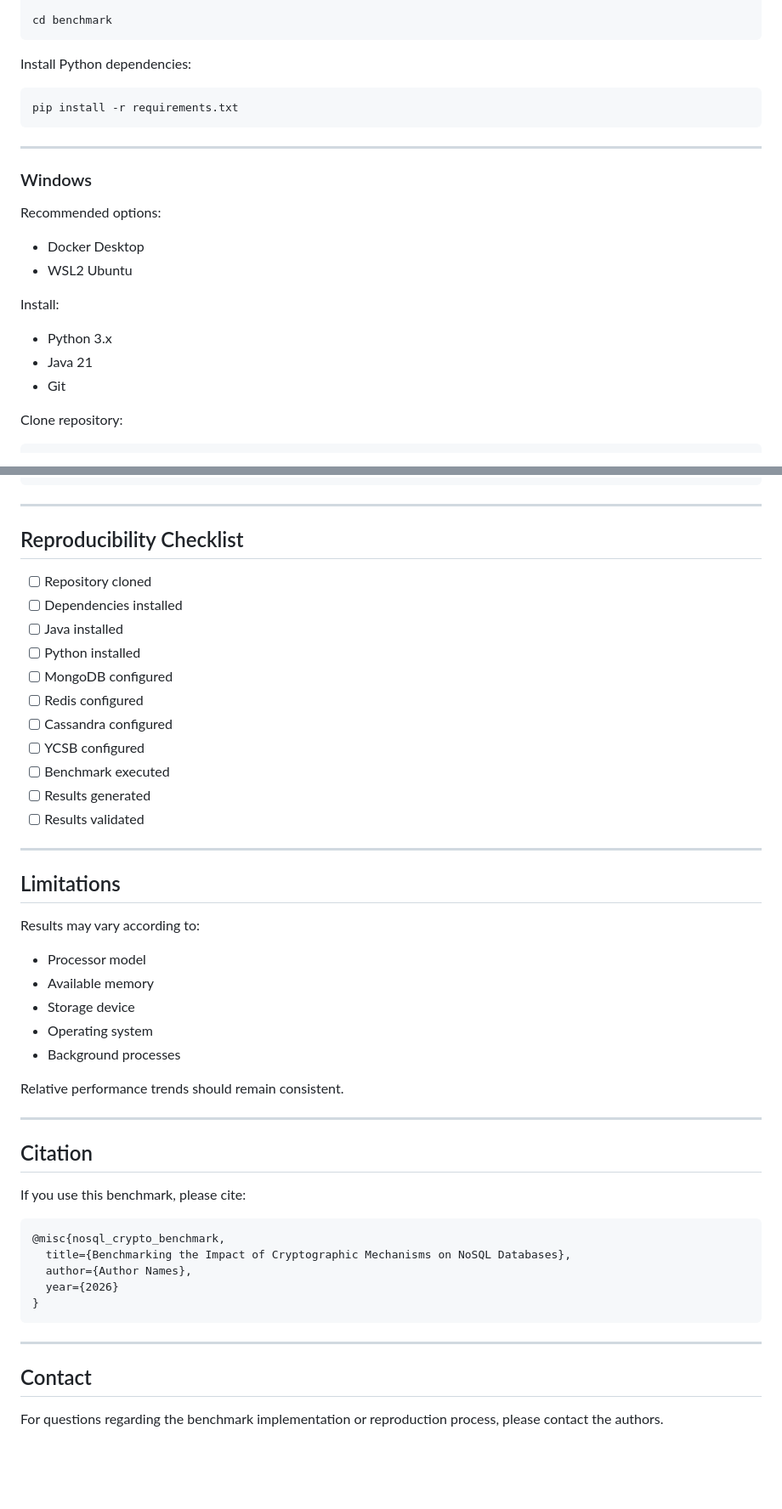
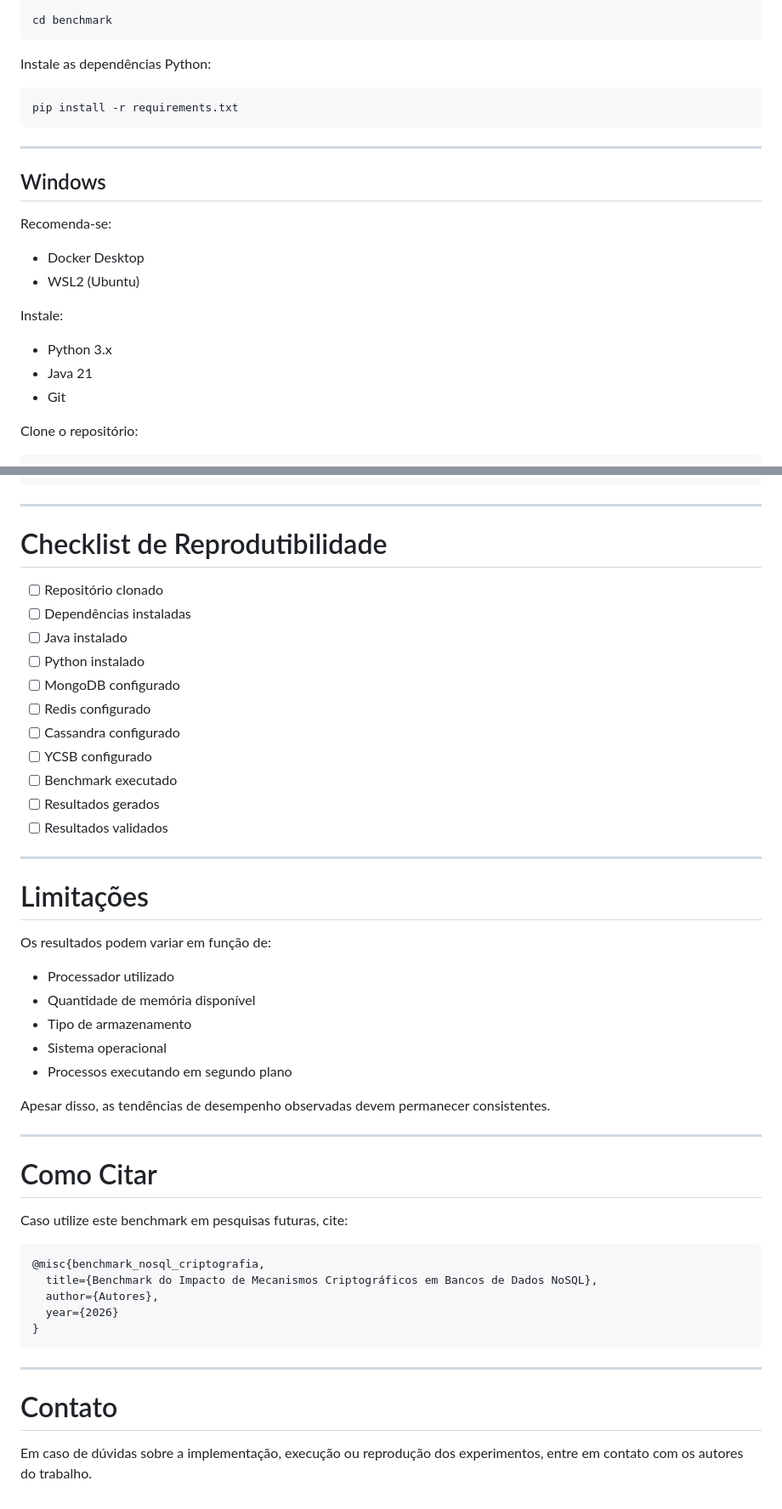
Before and after one commit to Caiosenaf15/benchmark-NoSQL, a Markdown page: README.md, 2 parts joined by grey strips. Shown at 85% size. GitHub-like rendering; blank space fills up the shorter version.

Commit message:
Translate README.md to Portuguese
Translated README content from English to Portuguese.

````diff
--- a/README.md
+++ b/README.md
@@ -201,7 +204,7 @@ git clone <repository-url>
 cd benchmark
 ```
 
-Install Python dependencies:
+Instale as dependências Python:
 
 ```bash
 pip install -r requirements.txt
@@ -209,19 +212,19 @@ pip install -r requirements.txt
 
 ---
 
-### Windows
+## Windows
 
-Recommended options:
+Recomenda-se:
 
 * Docker Desktop
-* WSL2 Ubuntu
+* WSL2 (Ubuntu)
 
-Install:
+Instale:
 
 * Python 3.x
 * Java 21
 * Git
 
-Clone repository:
+Clone o repositório:
 
 ```powershell
@@ -318,50 +325,50 @@ All benchmark executions completed successfully.
 
 ---
 
-## Reproducibility Checklist
+# Checklist de Reprodutibilidade
 
-* [ ] Repository cloned
-* [ ] Dependencies installed
-* [ ] Java installed
-* [ ] Python installed
-* [ ] MongoDB configured
-* [ ] Redis configured
-* [ ] Cassandra configured
-* [ ] YCSB configured
-* [ ] Benchmark executed
-* [ ] Results generated
-* [ ] Results validated
+* [ ] Repositório clonado
+* [ ] Dependências instaladas
+* [ ] Java instalado
+* [ ] Python instalado
+* [ ] MongoDB configurado
+* [ ] Redis configurado
+* [ ] Cassandra configurado
+* [ ] YCSB configurado
+* [ ] Benchmark executado
+* [ ] Resultados gerados
+* [ ] Resultados validados
 
 ---
 
-## Limitations
+# Limitações
 
-Results may vary according to:
+Os resultados podem variar em função de:
 
-* Processor model
-* Available memory
-* Storage device
-* Operating system
-* Background processes
+* Processador utilizado
+* Quantidade de memória disponível
+* Tipo de armazenamento
+* Sistema operacional
+* Processos executando em segundo plano
 
-Relative performance trends should remain consistent.
+Apesar disso, as tendências de desempenho observadas devem permanecer consistentes.
 
 ---
 
-## Citation
+# Como Citar
 
-If you use this benchmark, please cite:
+Caso utilize este benchmark em pesquisas futuras, cite:
 
 ```bibtex
-@misc{nosql_crypto_benchmark,
-  title={Benchmarking the Impact of Cryptographic Mechanisms on NoSQL Databases},
-  author={Author Names},
+@misc{benchmark_nosql_criptografia,
+  title={Benchmark do Impacto de Mecanismos Criptográficos em Bancos de Dados NoSQL},
+  author={Autores},
   year={2026}
 }
 ```
 
 ---
 
-## Contact
+# Contato
 
-For questions regarding the benchmark implementation or reproduction process, please contact the authors.
+Em caso de dúvidas sobre a implementação, execução ou reprodução dos experimentos, entre em contato com os autores do trabalho.
````
Also changed, not shown: other parts of README.md (+142 -135 lines).
